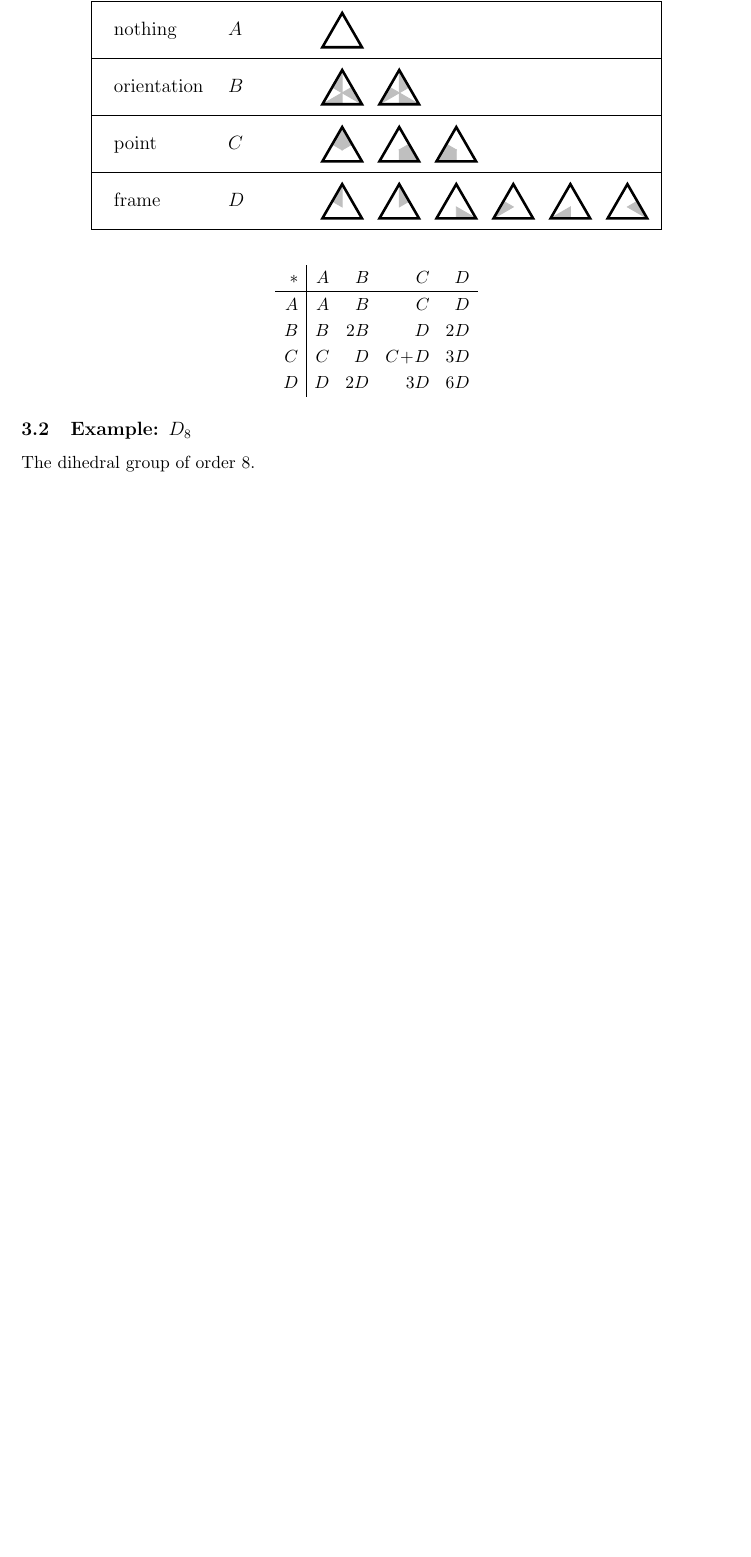
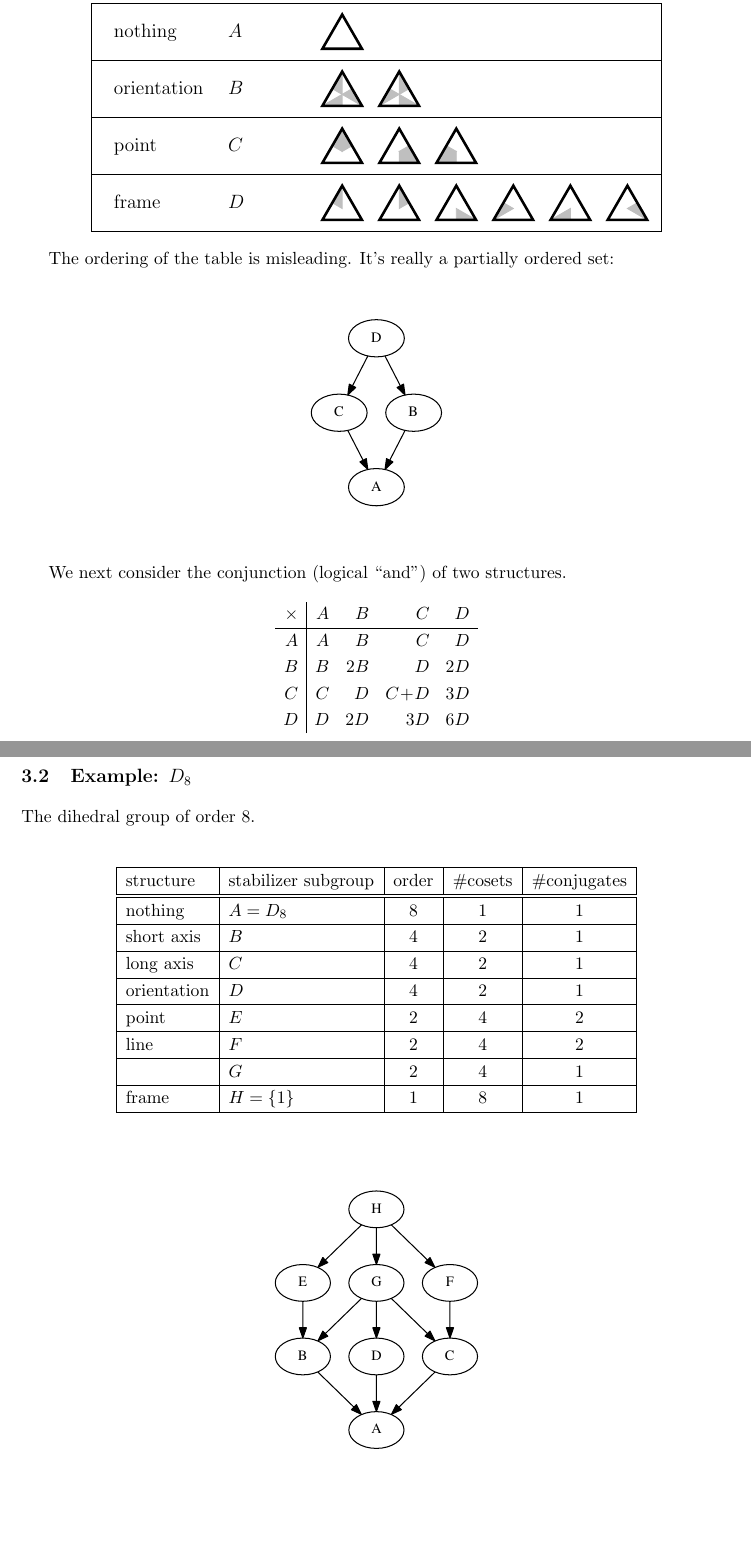
Before and after one commit to punkdit/hecke2018, a LaTeX document (hecke.tex): part of page 8 of 9 before the commit and two parts of pages 8 and 9 of 10 after it, the two joined at a grey line, cut so that both start at the same text, the shorter picture padded with empty space. Compiled offline with pdfLaTeX.

Commit message:
commit edits

```diff
--- a/hecke.tex
+++ b/hecke.tex
@@ -694,9 +693,19 @@ The same table in picture form:
 \includegraphics[]{pic-triangle-structures.pdf}
 \end{center}
 
+The ordering of the table is misleading.
+It's really a partially ordered set:
+\begin{center}
+\includegraphics[width=0.3\columnwidth]{subgroups_s3.pdf}
+\end{center}
+
+We next consider the conjunction (logical ``and'')
+of two structures.
+
+
 $$
 \begin{array}{r|rrrr}
-* & A & B & C & D \\
+\times & A & B & C & D \\
 \hline
 A & A & B & C & D \\
 B & B & 2B & D & 2D \\
@@ -708,6 +717,37 @@ $$
 \subsection{Example: $D_8$}
 
 The dihedral group of order 8.
+
+\begin{samepage}
+\begin{center}
+\begin{tabular}{ |l|l|c|c|c| }
+\hline
+structure & stabilizer subgroup & order & \#cosets & \#conjugates \\
+\hline
+\hline
+nothing & $A=D_8$ &       8        &  1      &   1         \\
+\hline
+short axis& $B$ &       4        &  2      &   1         \\
+\hline
+long axis & $C$ &       4        &  2      &   1         \\
+\hline
+orientation & $D$ &       4        &  2      &   1         \\
+\hline
+point & $E$ &       2        &  4      &   2         \\
+\hline
+line  & $F$ &       2        &  4      &   2         \\
+\hline
+        & $G$ &       2        &  4      &   1         \\
+\hline
+frame & $H=\{1\} $ &       1        &  8      &   1         \\
+\hline
+\end{tabular}
+\end{center}
+\end{samepage}
+
+\begin{center}
+\includegraphics[width=0.4\columnwidth]{subgroups_d8.pdf}
+\end{center}
 
 %G: 8
 %equ: [8]
```
Also changed, not shown: hecke.pdf, subgroups_d8.pdf (added), subgroups_s3.pdf (added), hecke.tex (7 more changed lines), 2 other files.
